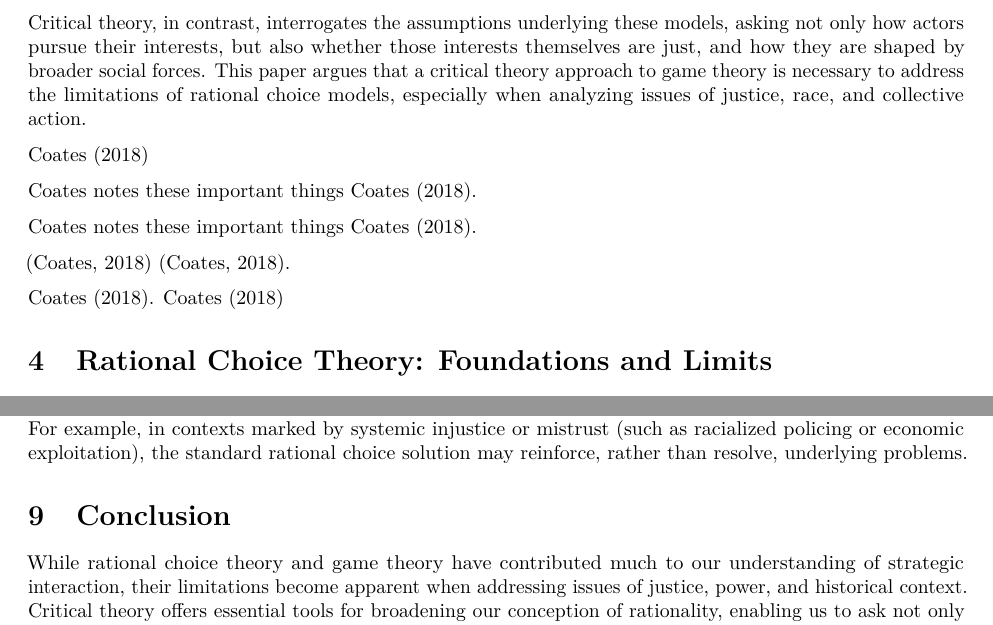
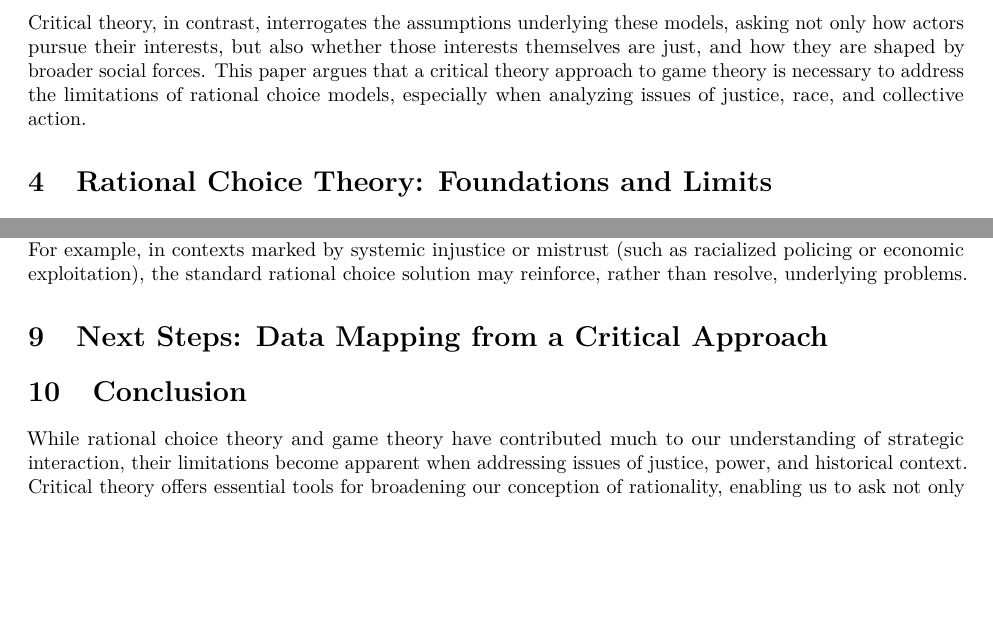
Before and after one commit to professornaite/crit-games, an R Markdown document (reports/rational.Rmd): two parts of pages 3 and 4 of 5, joined at a grey line, cut so that both start at the same text, the shorter picture padded with empty space. Rendered offline with R 4.5, knitr and Pandoc, then LaTeX, with nearby package versions.

Commit message:
Deleted citation examples and added header for next steps setion

```diff
--- a/reports/rational.Rmd
+++ b/reports/rational.Rmd
@@ -49,17 +49,6 @@ However, such models often abstract away from questions about the legitimacy of
 Critical theory, in contrast, interrogates the assumptions underlying these models, asking not only how actors pursue their interests, but also whether those interests themselves are just, and how they are shaped by broader social forces.
 This paper argues that a critical theory approach to game theory is necessary to address the limitations of rational choice models, especially when analyzing issues of justice, race, and collective action.
 
-@coates2018we
-
-Coates notes these important things @coates2018we.
-
-Coates notes these important things Coates (2018).
-
-[@coates2018we] (Coates, 2018).
-
-Coates [-@coates2018we].
-Coates (2018)
-
 # Rational Choice Theory: Foundations and Limits
 
 Rational choice theory posits that individuals act to maximize their own utility, using all available information to make decisions that best serve their interests.
@@ -109,6 +98,10 @@ Traditional game theory models the Prisoner's Dilemma as a problem of trust and
 However, when viewed through a critical lens, we see that the "game" is embedded in broader social structures—laws, norms, histories of cooperation or betrayal—that shape what is rational for each player.
 For example, in contexts marked by systemic injustice or mistrust (such as racialized policing or economic exploitation), the standard rational choice solution may reinforce, rather than resolve, underlying problems.
 
+# Next Steps: Data Mapping from a Critical Approach
+
+
+
 # Conclusion
 
 While rational choice theory and game theory have contributed much to our understanding of strategic interaction, their limitations become apparent when addressing issues of justice, power, and historical context.
```
